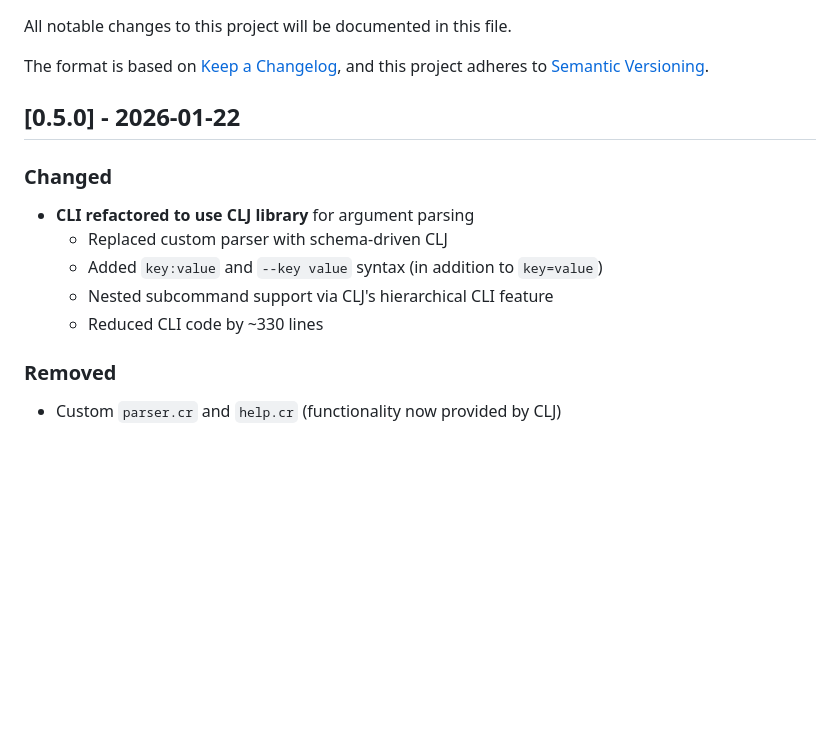
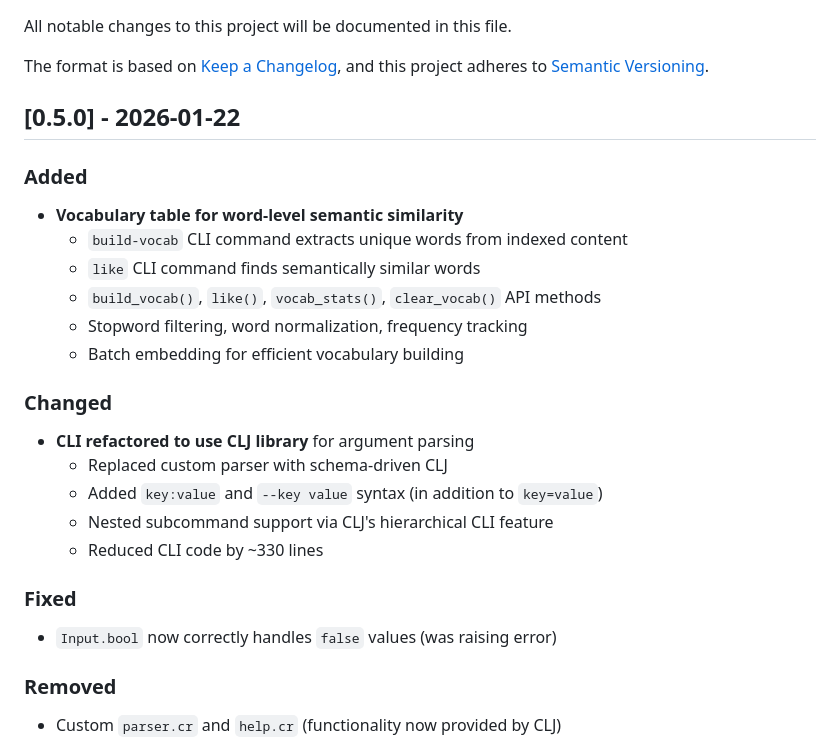
Before and after one commit to trans/memo, a Markdown page: CHANGELOG.md, the part around the change. Rendered like a GitHub page; blank space fills up the shorter version.

```diff
--- a/CHANGELOG.md
+++ b/CHANGELOG.md
@@ -7,12 +7,23 @@ and this project adheres to [Semantic Versioning](https://semver.org/spec/v2.0.0
 
 ## [0.5.0] - 2026-01-22
 
+### Added
+- **Vocabulary table for word-level semantic similarity**
+  - `build-vocab` CLI command extracts unique words from indexed content
+  - `like` CLI command finds semantically similar words
+  - `build_vocab()`, `like()`, `vocab_stats()`, `clear_vocab()` API methods
+  - Stopword filtering, word normalization, frequency tracking
+  - Batch embedding for efficient vocabulary building
+
 ### Changed
 - **CLI refactored to use CLJ library** for argument parsing
   - Replaced custom parser with schema-driven CLJ
   - Added `key:value` and `--key value` syntax (in addition to `key=value`)
   - Nested subcommand support via CLJ's hierarchical CLI feature
   - Reduced CLI code by ~330 lines
+
+### Fixed
+- `Input.bool` now correctly handles `false` values (was raising error)
 
 ### Removed
 - Custom `parser.cr` and `help.cr` (functionality now provided by CLJ)
```
Also changed, not shown: README.md (+39 -0 lines).
